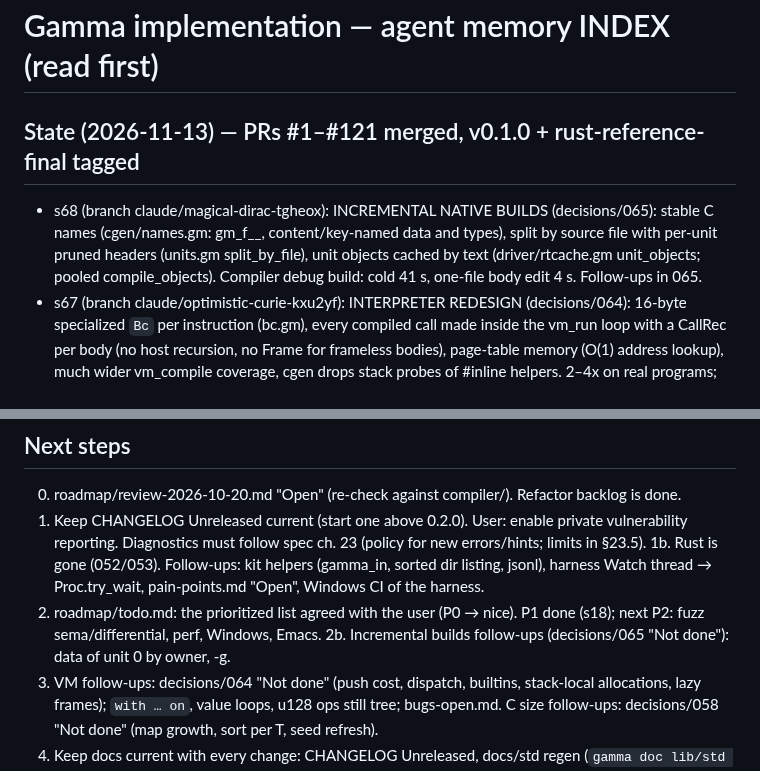
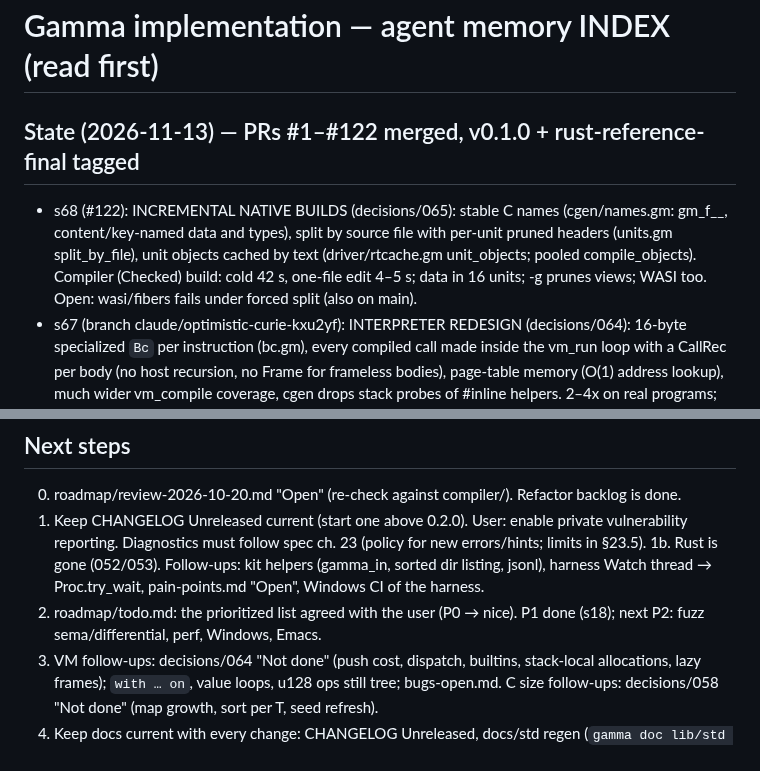
Before and after one commit to chroma04/gamma-lang, a Markdown page: .agent-memory/INDEX.md, 2 parts joined by grey strips. Rendered like a GitHub page.

Commit message:
Update the project state after the incremental builds work
Co-Authored-By: Claude Opus 5.5 <noreply@anthropic.com>
Claude-Session: https://claude.ai/code/session_014RKAJqtphKmF4w1CjRjoCD

```diff
--- a/.agent-memory/INDEX.md
+++ b/.agent-memory/INDEX.md
@@ -1,11 +1,12 @@
 # Gamma implementation — agent memory INDEX (read first)
 
-## State (2026-11-13) — PRs #1–#121 merged, v0.1.0 + rust-reference-final tagged
-- s68 (branch claude/magical-dirac-tgheox): INCREMENTAL NATIVE BUILDS (decisions/065):
+## State (2026-11-13) — PRs #1–#122 merged, v0.1.0 + rust-reference-final tagged
+- s68 (#122): INCREMENTAL NATIVE BUILDS (decisions/065):
   stable C names (cgen/names.gm: gm_f_<name>_<hash>, content/key-named data and types),
   split by source file with per-unit pruned headers (units.gm split_by_file), unit
   objects cached by text (driver/rtcache.gm unit_objects; pooled compile_objects).
-  Compiler debug build: cold 41 s, one-file body edit 4 s. Follow-ups in 065.
+  Compiler (Checked) build: cold 42 s, one-file edit 4–5 s; data in 16 units; -g
+  prunes views; WASI too. Open: wasi/fibers fails under forced split (also on main).
 - s67 (branch claude/optimistic-curie-kxu2yf): INTERPRETER REDESIGN (decisions/064): 16-byte
   specialized `Bc` per instruction (bc.gm), every compiled call made inside the vm_run loop
   with a CallRec per body (no host recursion, no Frame for frameless bodies), page-table
@@ -53,7 +54,6 @@
    harness Watch thread → Proc.try_wait, pain-points.md "Open", Windows CI of the harness.
 2. roadmap/todo.md: the prioritized list agreed with the user (P0 → nice). P1 done (s18);
    next P2: fuzz sema/differential, perf, Windows, Emacs.
-2b. Incremental builds follow-ups (decisions/065 "Not done"): data of unit 0 by owner, -g.
 3. VM follow-ups: decisions/064 "Not done" (push cost, dispatch, builtins, stack-local
    allocations, lazy frames); `with … on`, value loops, u128 ops still tree; bugs-open.md.
    C size follow-ups: decisions/058 "Not done" (map growth, sort per T, seed refresh).
```
